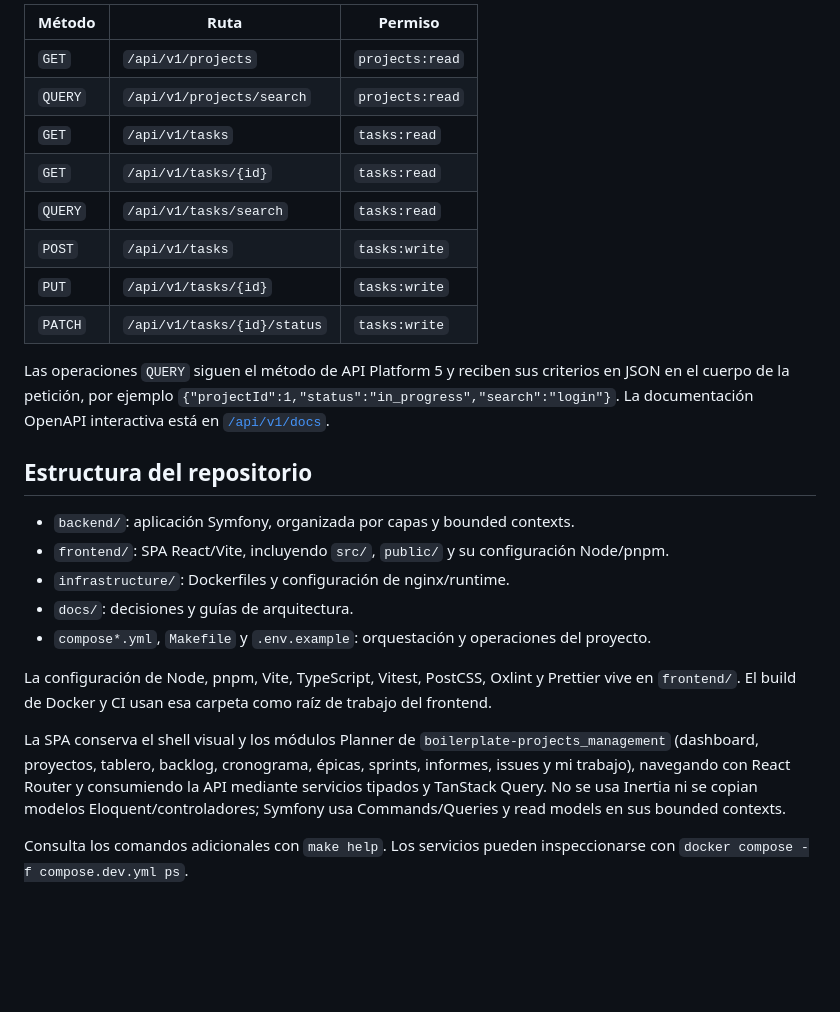
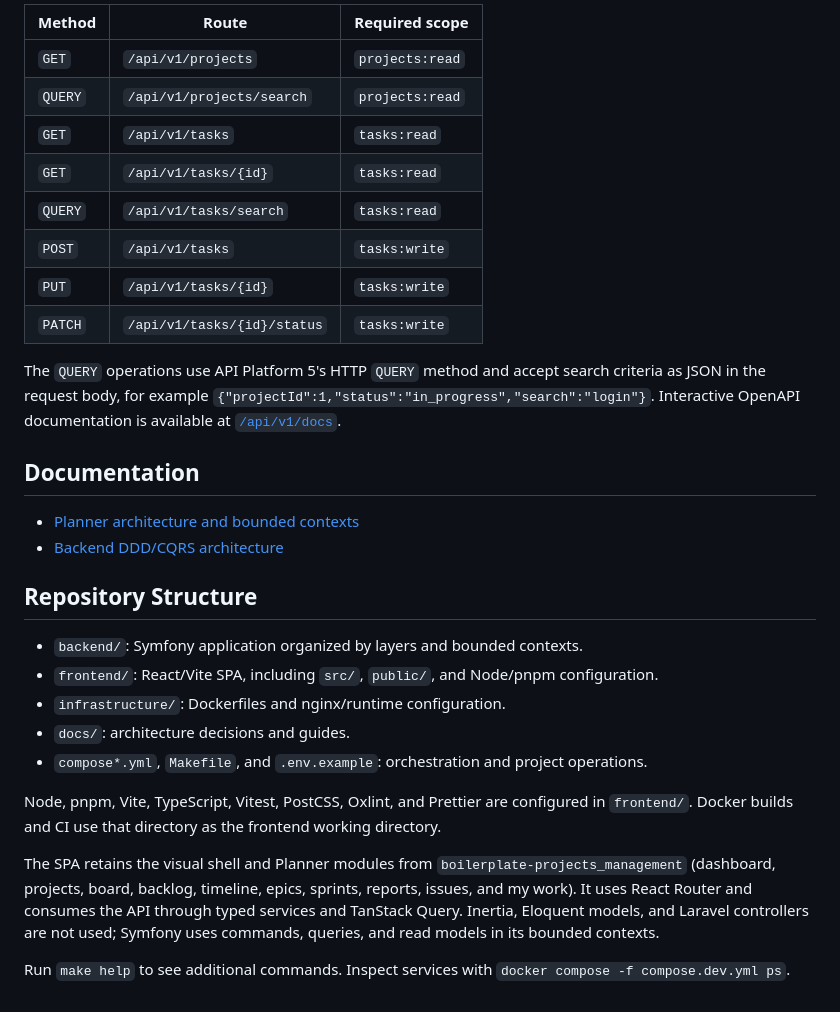
Before and after one commit to venturaproject/stack-planner, a Markdown page: README.md, the part around one of its changes. GitHub-like rendering; blank space fills up the shorter version.

```diff
--- a/README.md
+++ b/README.md
@@ -86,5 +85,5 @@ con las credenciales del cliente invalida el token anterior de ese cliente.
 
-| Método | Ruta | Permiso |
+| Method | Route | Required scope |
 | --- | --- | --- |
 | `GET` | `/api/v1/projects` | `projects:read` |
 | `QUERY` | `/api/v1/projects/search` | `projects:read` |
@@ -95,26 +94,31 @@ con las credenciales del cliente invalida el token anterior de ese cliente.
 | `PUT` | `/api/v1/tasks/{id}` | `tasks:write` |
 | `PATCH` | `/api/v1/tasks/{id}/status` | `tasks:write` |
 
-Las operaciones `QUERY` siguen el método de API Platform 5 y reciben sus criterios en JSON en el
-cuerpo de la petición, por ejemplo `{"projectId":1,"status":"in_progress","search":"login"}`.
-La documentación OpenAPI interactiva está en [`/api/v1/docs`](http://localhost:8093/api/v1/docs).
+The `QUERY` operations use API Platform 5's HTTP `QUERY` method and accept search criteria as JSON
+in the request body, for example `{"projectId":1,"status":"in_progress","search":"login"}`.
+Interactive OpenAPI documentation is available at [`/api/v1/docs`](http://localhost:8093/api/v1/docs).
 
-## Estructura del repositorio
+## Documentation
 
-- `backend/`: aplicación Symfony, organizada por capas y bounded contexts.
-- `frontend/`: SPA React/Vite, incluyendo `src/`, `public/` y su configuración Node/pnpm.
-- `infrastructure/`: Dockerfiles y configuración de nginx/runtime.
-- `docs/`: decisiones y guías de arquitectura.
-- `compose*.yml`, `Makefile` y `.env.example`: orquestación y operaciones del proyecto.
+- [Planner architecture and bounded contexts](docs/ARCHITECTURE-PLANNER.md)
+- [Backend DDD/CQRS architecture](docs/ARCHITECTURE.md)
 
-La configuración de Node, pnpm, Vite, TypeScript, Vitest, PostCSS, Oxlint y Prettier vive en
-`frontend/`. El build de Docker y CI usan esa carpeta como raíz de trabajo del frontend.
+## Repository Structure
 
-La SPA conserva el shell visual y los módulos Planner de `boilerplate-projects_management`
-(dashboard, proyectos, tablero, backlog, cronograma, épicas, sprints, informes, issues y
-mi trabajo), navegando con React Router y consumiendo la API mediante servicios tipados y
-TanStack Query. No se usa Inertia ni se copian modelos Eloquent/controladores; Symfony usa
-Commands/Queries y read models en sus bounded contexts.
+- `backend/`: Symfony application organized by layers and bounded contexts.
+- `frontend/`: React/Vite SPA, including `src/`, `public/`, and Node/pnpm configuration.
+- `infrastructure/`: Dockerfiles and nginx/runtime configuration.
+- `docs/`: architecture decisions and guides.
+- `compose*.yml`, `Makefile`, and `.env.example`: orchestration and project operations.
 
-Consulta los comandos adicionales con `make help`. Los servicios pueden inspeccionarse con
+Node, pnpm, Vite, TypeScript, Vitest, PostCSS, Oxlint, and Prettier are configured in `frontend/`.
+Docker builds and CI use that directory as the frontend working directory.
+
+The SPA retains the visual shell and Planner modules from `boilerplate-projects_management`
+(dashboard, projects, board, backlog, timeline, epics, sprints, reports, issues, and my work). It
+uses React Router and consumes the API through typed services and TanStack Query. Inertia, Eloquent
+models, and Laravel controllers are not used; Symfony uses commands, queries, and read models in
+its bounded contexts.
+
+Run `make help` to see additional commands. Inspect services with
 `docker compose -f compose.dev.yml ps`.
```
Also changed, not shown: other parts of README.md (+48 -49 lines).
